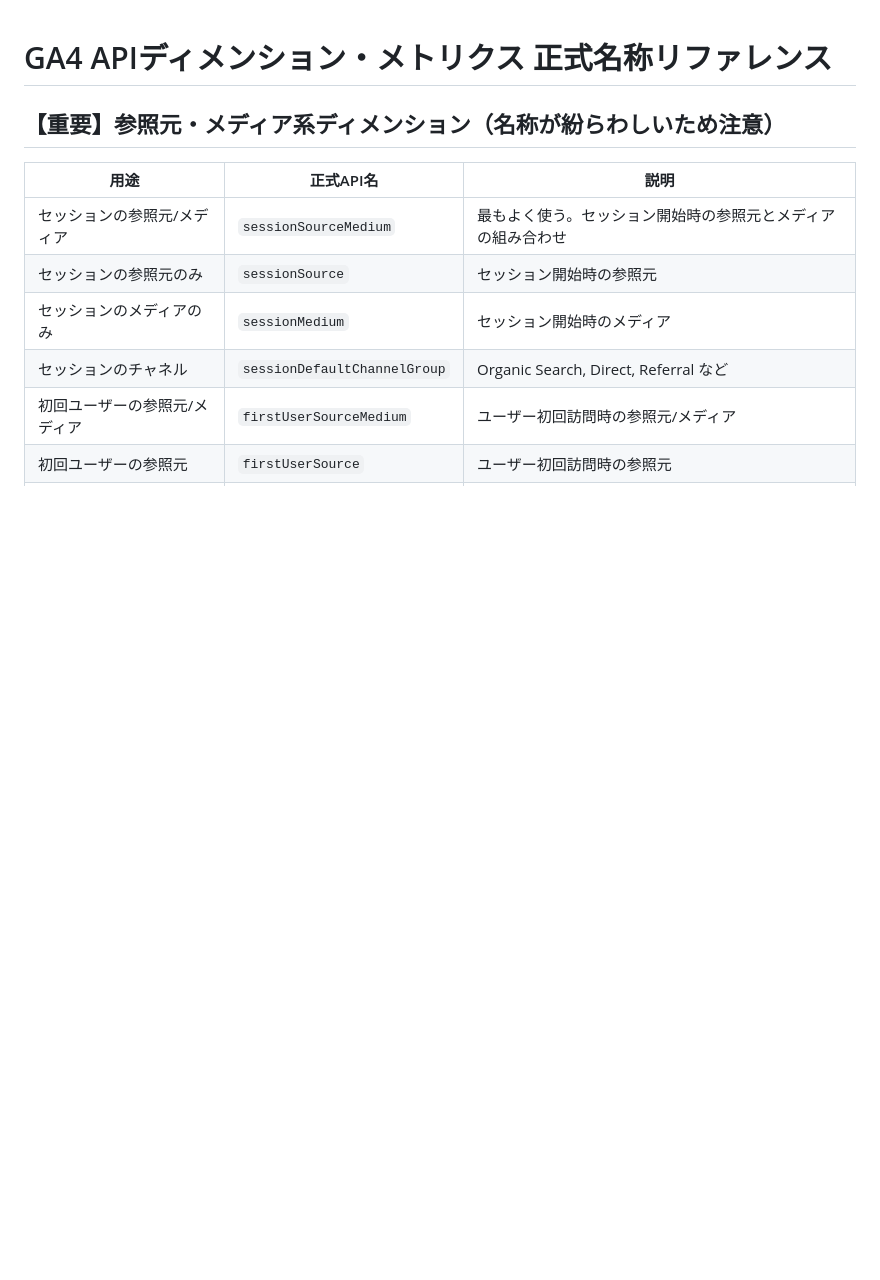
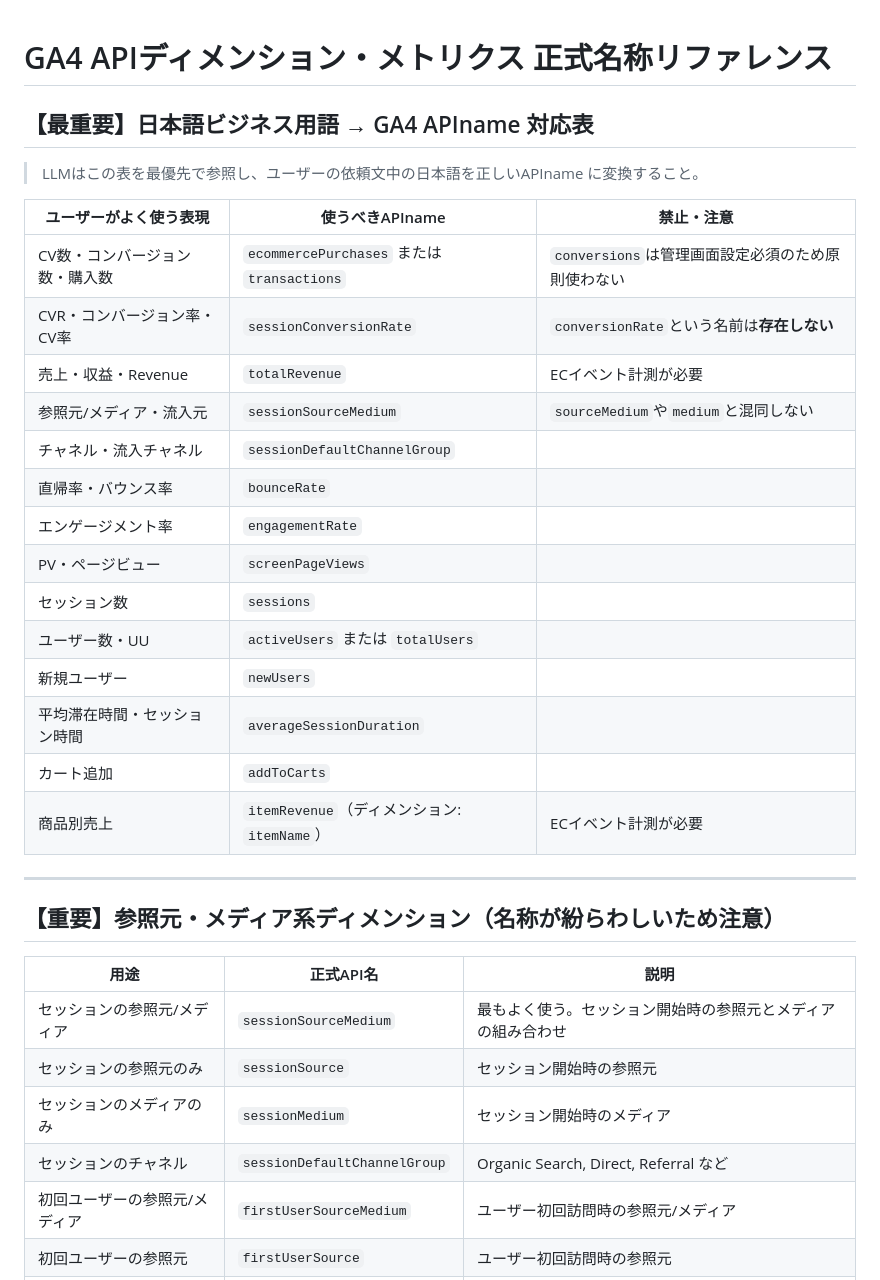
Before and after one commit to Fumiaki0604/AutoAnalytics, a Markdown page: prompts/ga4_dimensions.md, the part around the change. Drawn GitHub-style; blank space fills up the shorter version.

Commit message:
feat: ga4_dimensions.md に日本語ビジネス用語対応表を追加
CVR→sessionConversionRate、CV数→ecommercePurchases等の
日本語表現とGA4 APIname のマッピングを最優先セクションとして追加。
LLMの幻覚メトリクス名（conversionRate等）を防ぐ。

Co-Authored-By: Claude Sonnet 4.6 <noreply@anthropic.com>

```diff
--- a/prompts/ga4_dimensions.md
+++ b/prompts/ga4_dimensions.md
@@ -1,4 +1,27 @@
 # GA4 APIディメンション・メトリクス 正式名称リファレンス
+
+## 【最重要】日本語ビジネス用語 → GA4 APIname 対応表
+
+> LLMはこの表を最優先で参照し、ユーザーの依頼文中の日本語を正しいAPIname に変換すること。
+
+| ユーザーがよく使う表現 | 使うべきAPIname | 禁止・注意 |
+|---|---|---|
+| CV数・コンバージョン数・購入数 | `ecommercePurchases` または `transactions` | `conversions`は管理画面設定必須のため原則使わない |
+| CVR・コンバージョン率・CV率 | `sessionConversionRate` | `conversionRate`という名前は**存在しない** |
+| 売上・収益・Revenue | `totalRevenue` | ECイベント計測が必要 |
+| 参照元/メディア・流入元 | `sessionSourceMedium` | `sourceMedium`や`medium`と混同しない |
+| チャネル・流入チャネル | `sessionDefaultChannelGroup` | |
+| 直帰率・バウンス率 | `bounceRate` | |
+| エンゲージメント率 | `engagementRate` | |
+| PV・ページビュー | `screenPageViews` | |
+| セッション数 | `sessions` | |
+| ユーザー数・UU | `activeUsers` または `totalUsers` | |
+| 新規ユーザー | `newUsers` | |
+| 平均滞在時間・セッション時間 | `averageSessionDuration` | |
+| カート追加 | `addToCarts` | |
+| 商品別売上 | `itemRevenue`（ディメンション: `itemName`） | ECイベント計測が必要 |
+
+---
 
 ## 【重要】参照元・メディア系ディメンション（名称が紛らわしいため注意）
 
```
